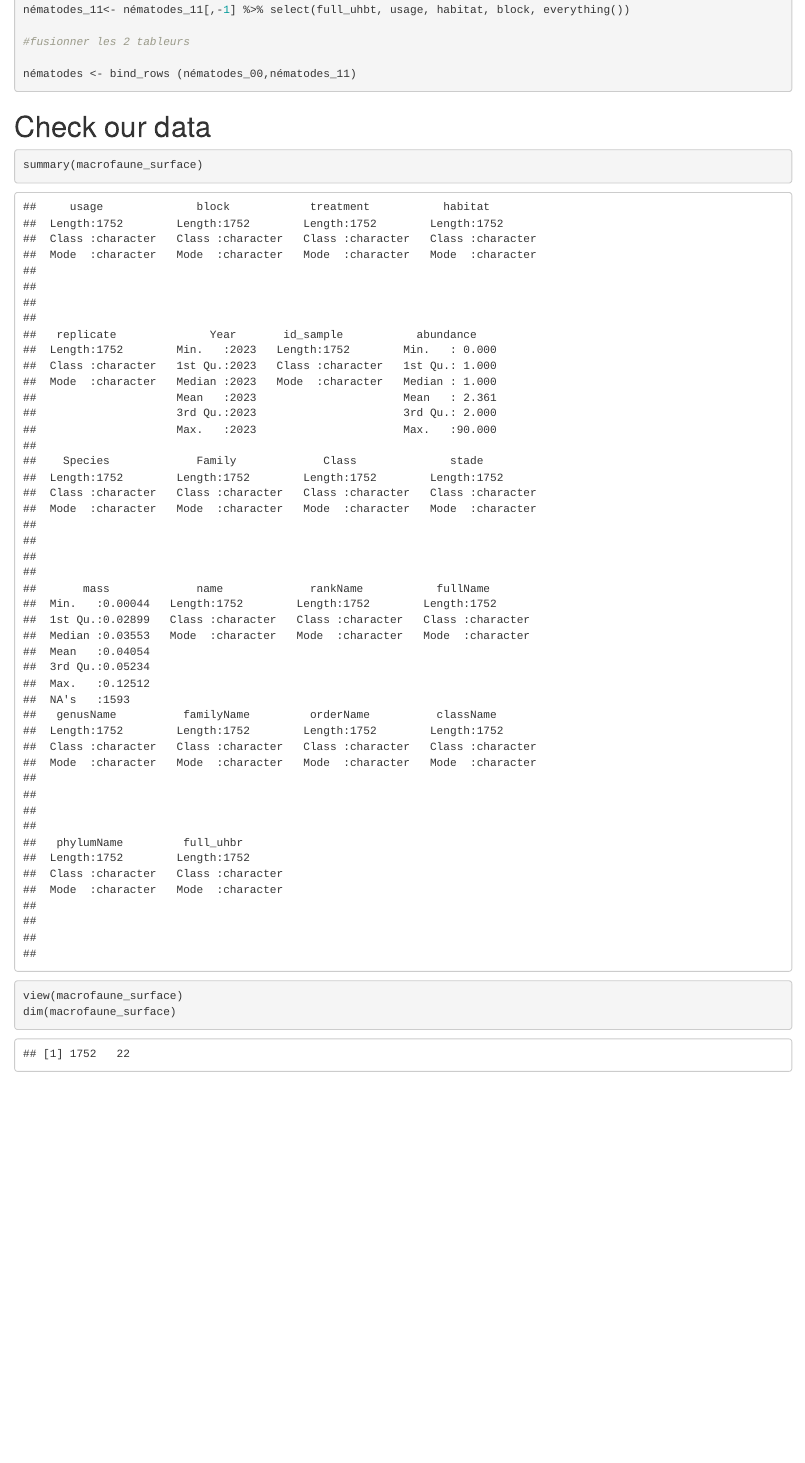
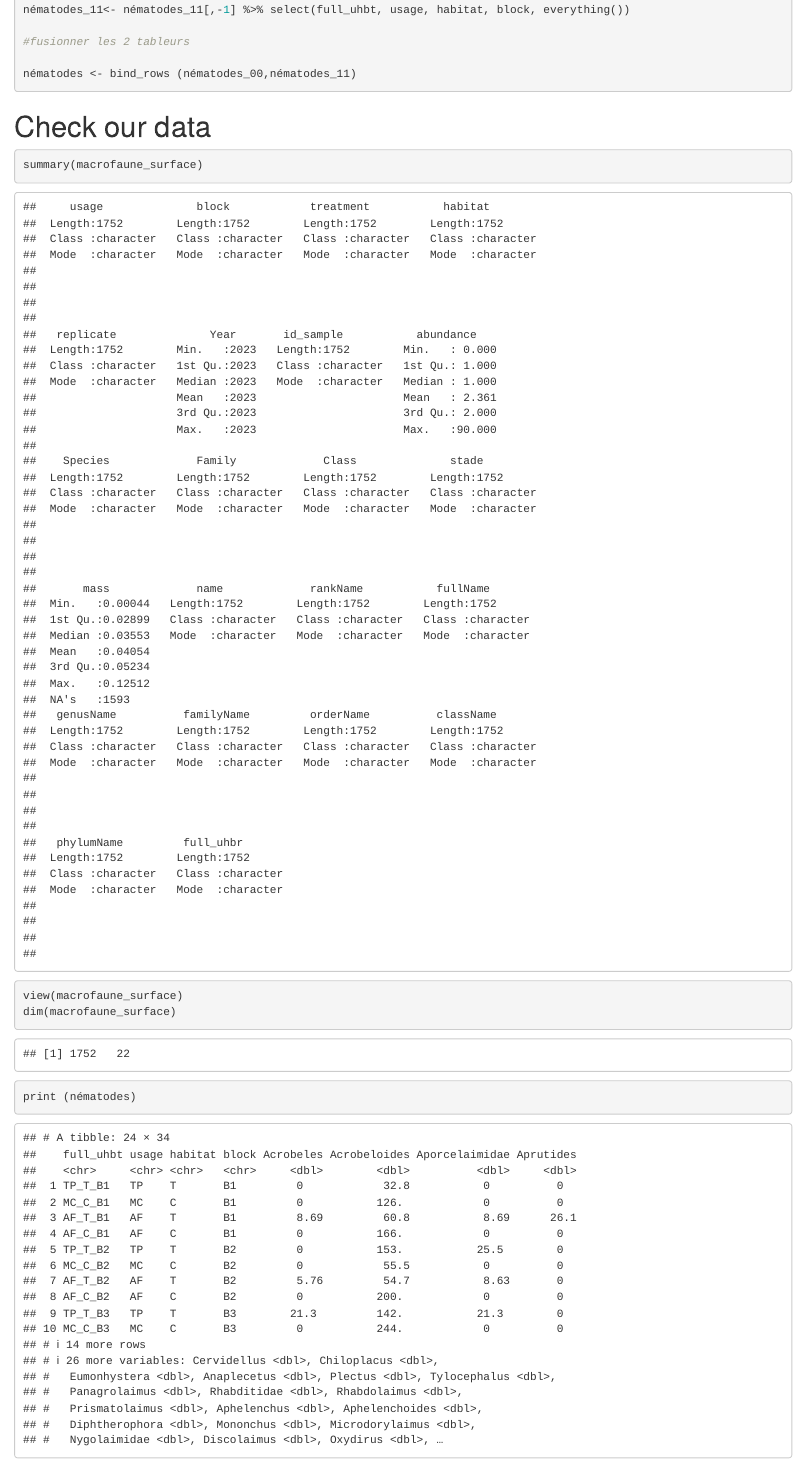
Before and after one commit to AnneSoMasson/IFOSSA-anneso, an R Markdown document (Create metanetwork.Rmd): the page in a window 1100 px wide, from 6030 px down. Rendered offline with R 4.5, knitr and Pandoc, with nearby package versions; some code elsewhere in the file could not run offline; common packages that the code uses without loading them are loaded.

Commit message:
némato+micro-arth+macro-volante

````diff
--- a/Create metanetwork.Rmd
+++ b/Create metanetwork.Rmd
@@ -216,4 +216,5 @@ nématodes <- bind_rows (nématodes_00,nématodes_11)
 summary(macrofaune_surface)
 view(macrofaune_surface)
 dim(macrofaune_surface)
+print (nématodes)
 ```
````
